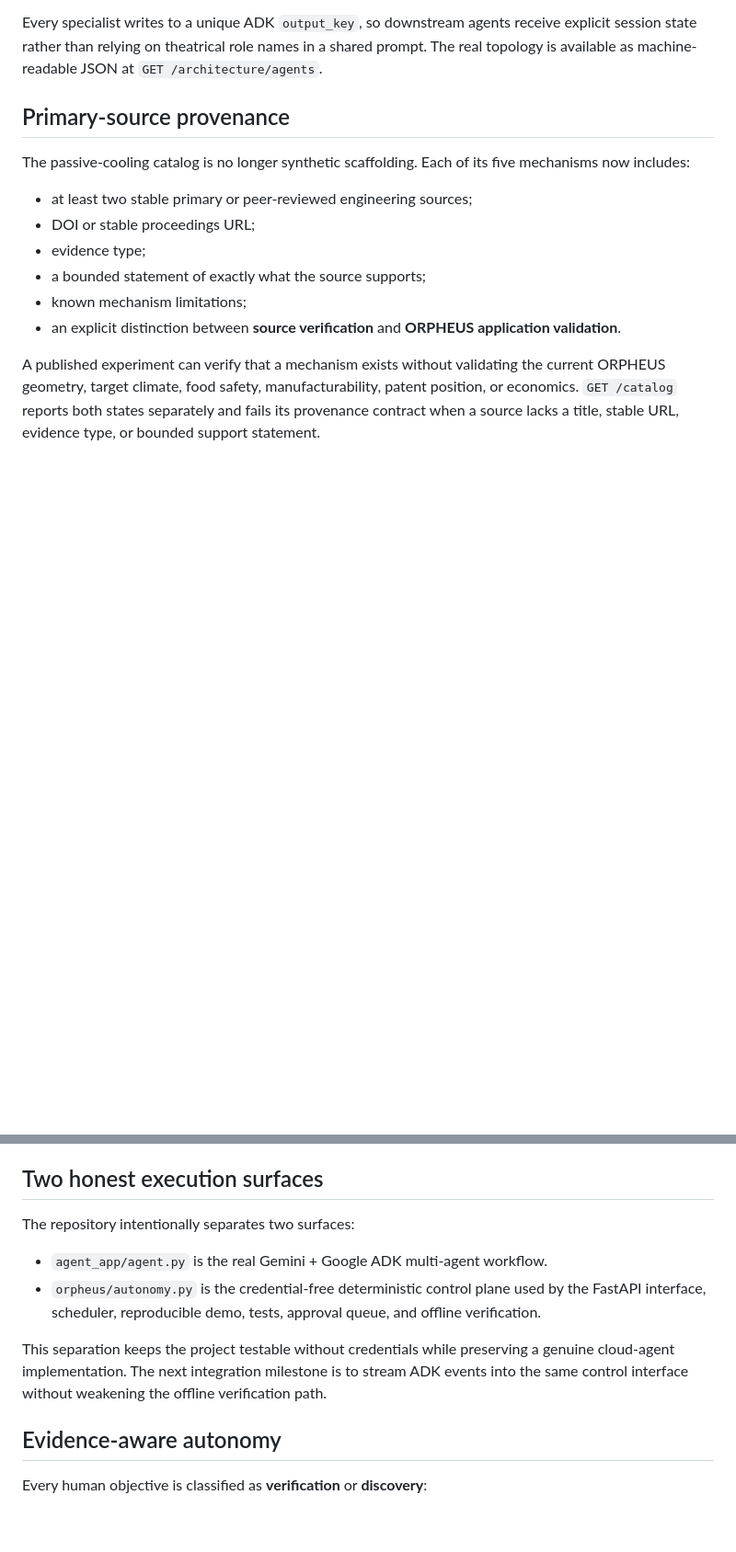
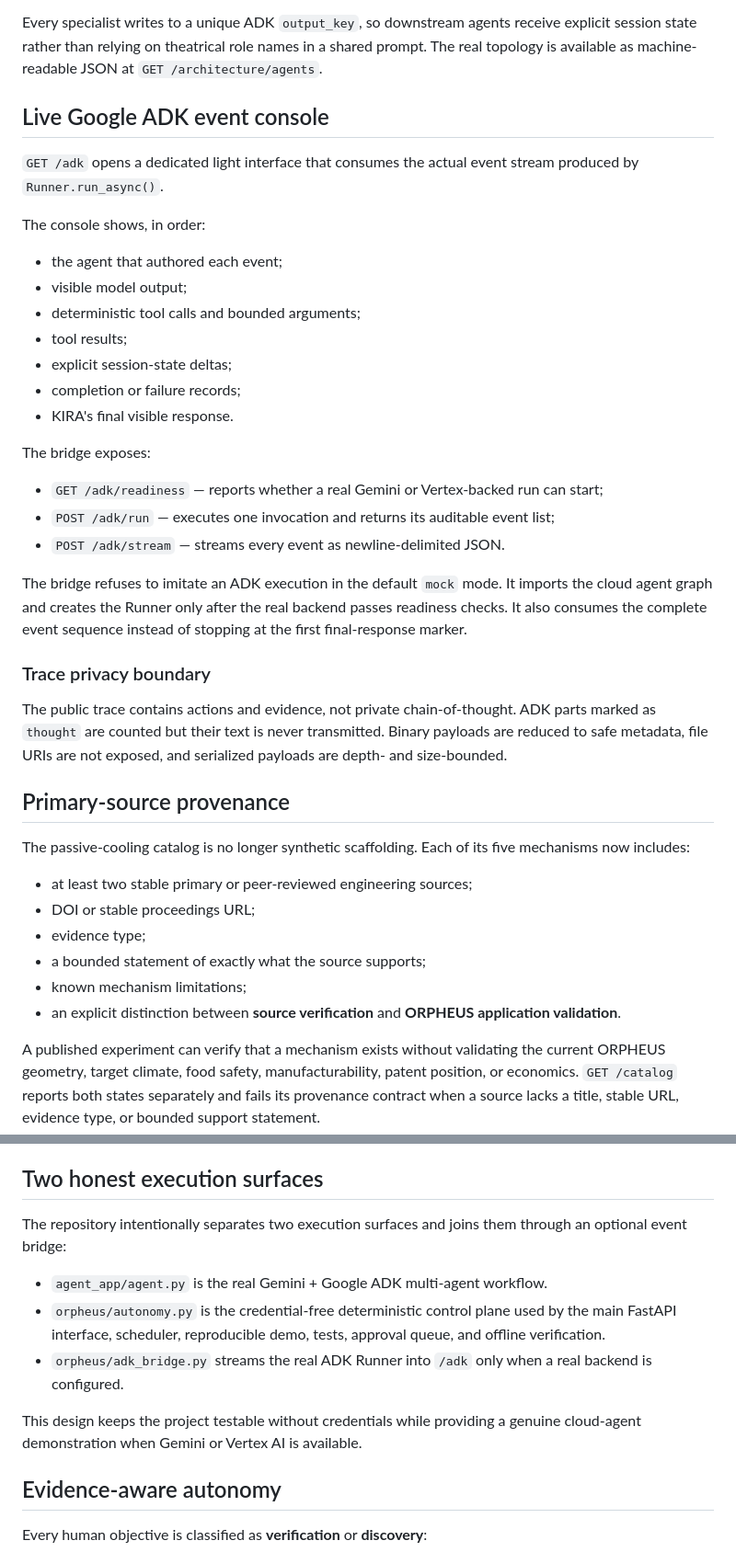
Before and after one commit to arisnachy/orpheus-omega, a Markdown page: README.md, 2 parts joined by grey strips. Shown at 92% size. Rendered like a GitHub page; blank space fills up the shorter version.

```diff
--- a/README.md
+++ b/README.md
@@ -19,6 +19,32 @@ The ADK pipeline is:
 
 Every specialist writes to a unique ADK `output_key`, so downstream agents receive explicit session state rather than relying on theatrical role names in a shared prompt. The real topology is available as machine-readable JSON at `GET /architecture/agents`.
 
+## Live Google ADK event console
+
+`GET /adk` opens a dedicated light interface that consumes the actual event stream produced by `Runner.run_async()`.
+
+The console shows, in order:
+
+- the agent that authored each event;
+- visible model output;
+- deterministic tool calls and bounded arguments;
+- tool results;
+- explicit session-state deltas;
+- completion or failure records;
+- KIRA's final visible response.
+
+The bridge exposes:
+
+- `GET /adk/readiness` — reports whether a real Gemini or Vertex-backed run can start;
+- `POST /adk/run` — executes one invocation and returns its auditable event list;
+- `POST /adk/stream` — streams every event as newline-delimited JSON.
+
+The bridge refuses to imitate an ADK execution in the default `mock` mode. It imports the cloud agent graph and creates the Runner only after the real backend passes readiness checks. It also consumes the complete event sequence instead of stopping at the first final-response marker.
+
+### Trace privacy boundary
+
+The public trace contains actions and evidence, not private chain-of-thought. ADK parts marked as `thought` are counted but their text is never transmitted. Binary payloads are reduced to safe metadata, file URIs are not exposed, and serialized payloads are depth- and size-bounded.
+
 ## Primary-source provenance
 
 The passive-cooling catalog is no longer synthetic scaffolding. Each of its five mechanisms now includes:
@@ -34,12 +60,13 @@ A published experiment can verify that a mechanism exists without validating the
 
 ## Two honest execution surfaces
 
-The repository intentionally separates two surfaces:
+The repository intentionally separates two execution surfaces and joins them through an optional event bridge:
 
 - `agent_app/agent.py` is the real Gemini + Google ADK multi-agent workflow.
-- `orpheus/autonomy.py` is the credential-free deterministic control plane used by the FastAPI interface, scheduler, reproducible demo, tests, approval queue, and offline verification.
+- `orpheus/autonomy.py` is the credential-free deterministic control plane used by the main FastAPI interface, scheduler, reproducible demo, tests, approval queue, and offline verification.
+- `orpheus/adk_bridge.py` streams the real ADK Runner into `/adk` only when a real backend is configured.
 
-This separation keeps the project testable without credentials while preserving a genuine cloud-agent implementation. The next integration milestone is to stream ADK events into the same control interface without weakening the offline verification path.
+This design keeps the project testable without credentials while providing a genuine cloud-agent demonstration when Gemini or Vertex AI is available.
 
 ## Evidence-aware autonomy
 
```
Also changed, not shown: other parts of README.md (+51 -12 lines).
